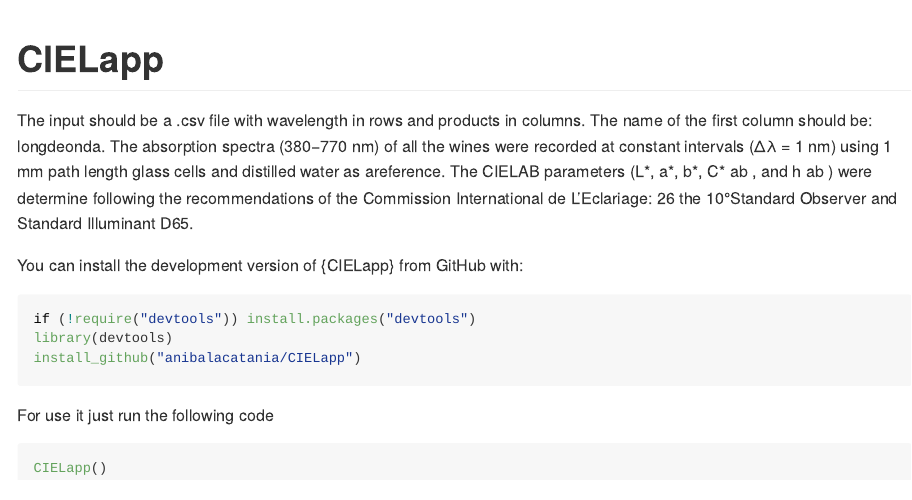
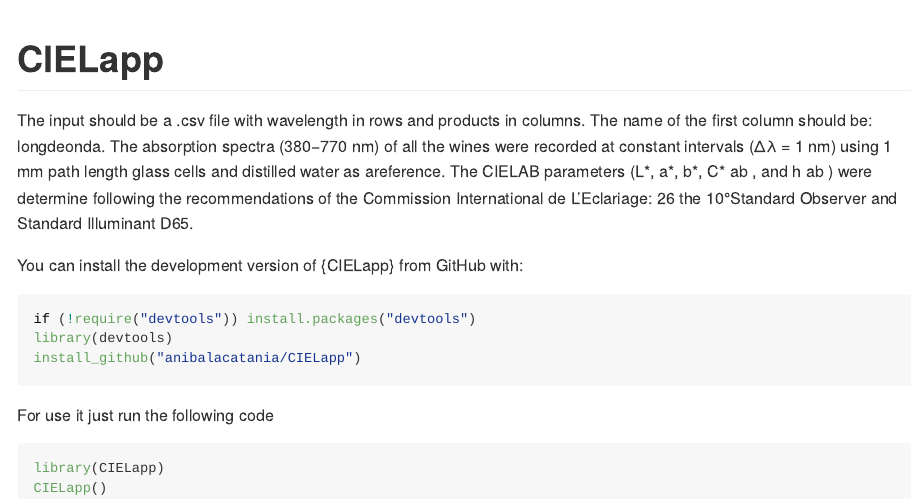
Before and after one commit to anibalacatania/CIELapp, an R Markdown document (README.Rmd): the page in a window 1100 px wide, from its top. The pictures show the output file README.md that the author committed with the source, drawn offline in the style of GitHub.

Commit message:
que se yo

````diff
--- a/README.Rmd
+++ b/README.Rmd
@@ -16,5 +16,6 @@
 
 For use it just run the following code
 ``` r
+library(CIELapp)
 CIELapp()
 ```
````
Also changed, not shown: README.md.
